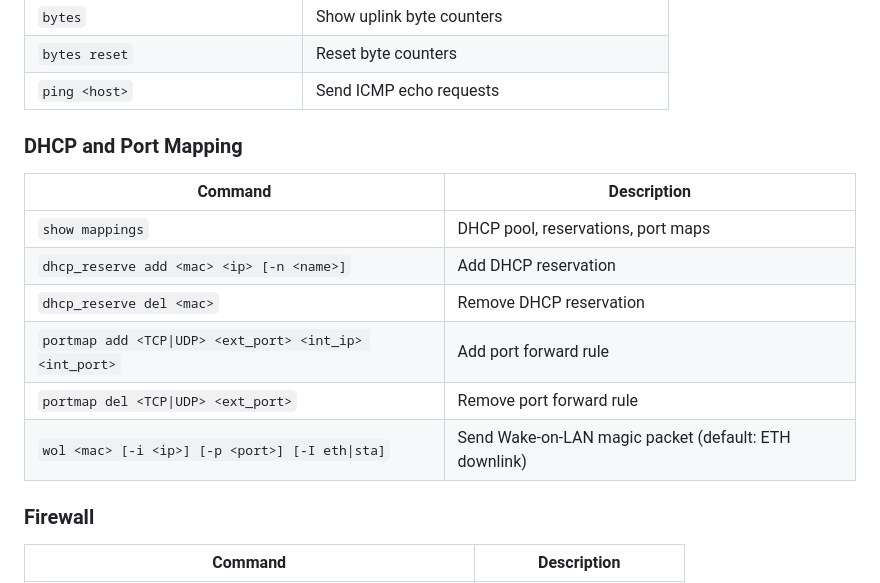
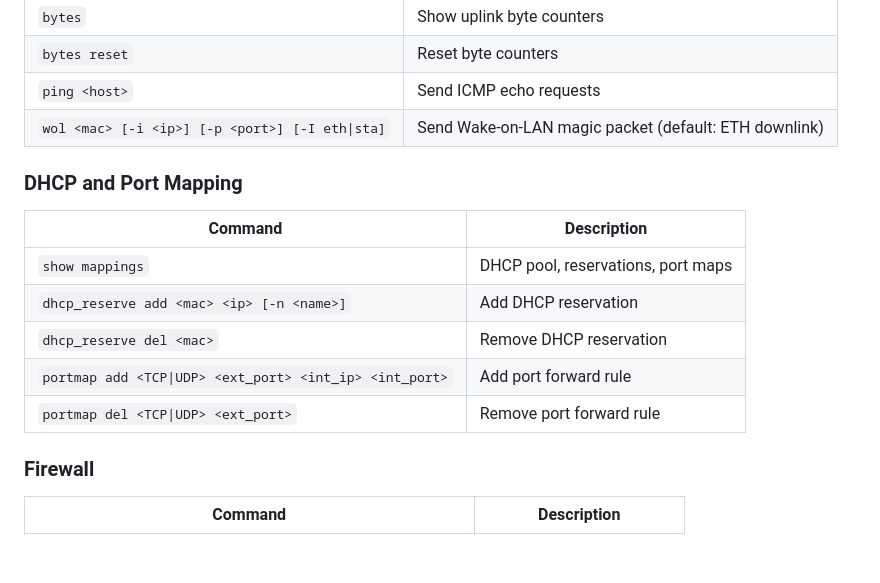
Before and after one commit to martin-ger/esp32_ethernet_router, a Markdown page: README.md, the part around the change. GitHub-like rendering; blank space fills up the shorter version.

```diff
--- a/README.md
+++ b/README.md
@@ -422,6 +422,7 @@ Connect via serial at 115200 bps, or via the remote console.
 | `bytes` | Show uplink byte counters |
 | `bytes reset` | Reset byte counters |
 | `ping <host>` | Send ICMP echo requests |
+| `wol <mac> [-i <ip>] [-p <port>] [-I eth\|sta]` | Send Wake-on-LAN magic packet (default: ETH downlink) |
 
 ### DHCP and Port Mapping
 
@@ -432,7 +433,6 @@ Connect via serial at 115200 bps, or via the remote console.
 | `dhcp_reserve del <mac>` | Remove DHCP reservation |
 | `portmap add <TCP\|UDP> <ext_port> <int_ip> <int_port>` | Add port forward rule |
 | `portmap del <TCP\|UDP> <ext_port>` | Remove port forward rule |
-| `wol <mac> [-i <ip>] [-p <port>] [-I eth\|sta]` | Send Wake-on-LAN magic packet (default: ETH downlink) |
 
 ### Firewall
 
```
